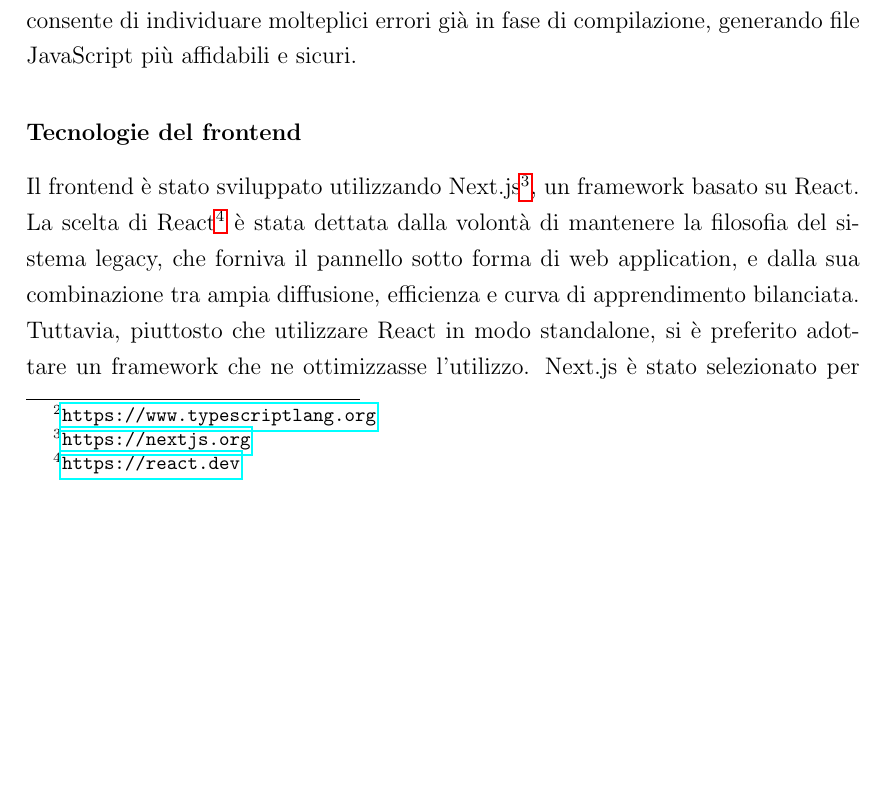
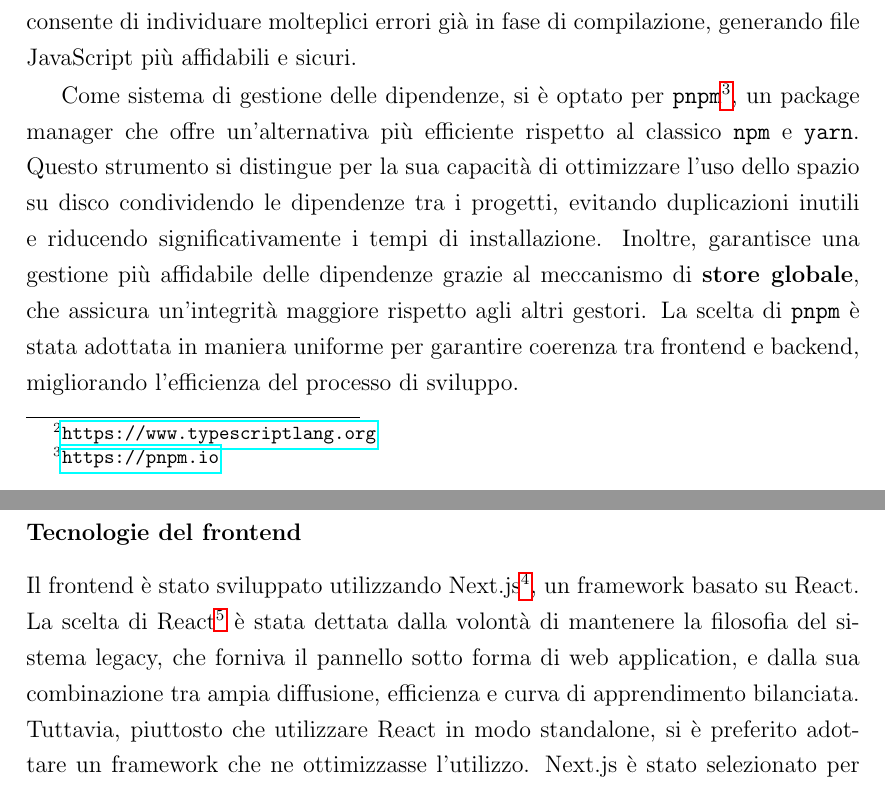
Before and after one commit to alberto-spadoni3/my-masters-thesis, a LaTeX thesis (thesis-main.tex, which reads chapters/chapter-4.tex): part of page 64 of 86 before the commit and two parts of pages 64 and 66 of 86 after it, the two joined at a grey line, cut so that both start at the same text, the shorter picture padded with empty space. Compiled offline with pdfLaTeX.

Commit message:
Aggiunto paragrafo per arricchire la sezione sulle scelte tecnologiche

```diff
--- a/chapters/chapter-4.tex
+++ b/chapters/chapter-4.tex
@@ -79,6 +79,8 @@ Questa suddivisione in livelli garantisce una chiara separazione delle responsab
 Le tecnologie utilizzate per l'implementazione del nuovo sistema erano già state definite prima dell'inizio del presente contributo di tesi. Tuttavia, la loro adozione può essere motivata sulla base di considerazioni tecniche e di opportunità.
 
 Per l'intero sistema, sia frontend che backend, è stato scelto il linguaggio TypeScript\footnote{\url{https://www.typescriptlang.org}}, che combina la flessibilità e la vasta disponibilità di librerie di JavaScript con i vantaggi di un linguaggio tipizzato. Grazie a TypeScript, è stato possibile sviluppare entità e funzionalità più robuste rispetto a un'implementazione in JavaScript puro, riducendo il rischio di errori a runtime. Il sistema di tipizzazione consente di individuare molteplici errori già in fase di compilazione, generando file JavaScript più affidabili e sicuri.
+
+Come sistema di gestione delle dipendenze, si è optato per \texttt{pnpm}\footnote{\url{https://pnpm.io}}, un package manager che offre un'alternativa più efficiente rispetto al classico \texttt{npm} e \texttt{yarn}. Questo strumento si distingue per la sua capacità di ottimizzare l'uso dello spazio su disco condividendo le dipendenze tra i progetti, evitando duplicazioni inutili e riducendo significativamente i tempi di installazione. Inoltre, garantisce una gestione più affidabile delle dipendenze grazie al meccanismo di \textbf{store globale}, che assicura un'integrità maggiore rispetto agli altri gestori. La scelta di \texttt{pnpm} è stata adottata in maniera uniforme per garantire coerenza tra frontend e backend, migliorando l'efficienza del processo di sviluppo.
 
 \subsubsection{Tecnologie del frontend}
 Il frontend è stato sviluppato utilizzando Next.js\footnote{\url{https://nextjs.org}}, un framework basato su React. La scelta di React\footnote{\url{https://react.dev}} è stata dettata dalla volontà di mantenere la filosofia del sistema legacy, che forniva il pannello sotto forma di web application, e dalla sua combinazione tra ampia diffusione, efficienza e curva di apprendimento bilanciata. Tuttavia, piuttosto che utilizzare React in modo standalone, si è preferito adottare un framework che ne ottimizzasse l’utilizzo. Next.js è stato selezionato per le sue funzionalità avanzate, tra cui il pieno supporto a TypeScript e la gestione automatizzata di operazioni come il bundling e la compilazione, consentendo agli sviluppatori di concentrarsi sulla logica applicativa senza preoccuparsi della configurazione dell'ambiente di sviluppo.
```
